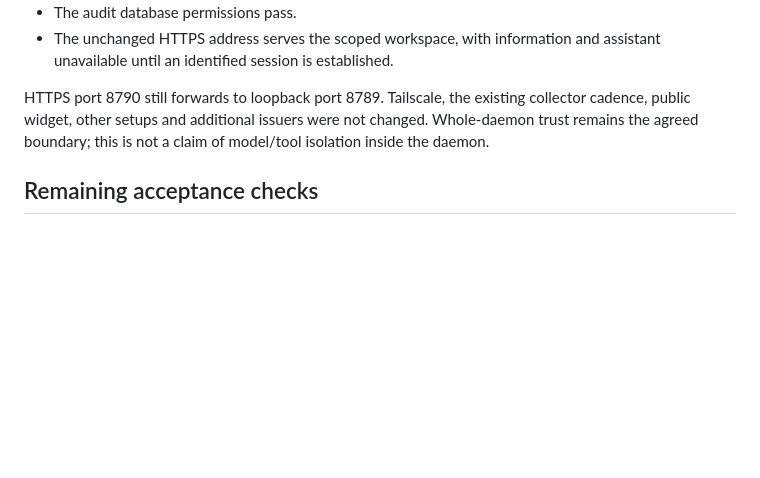
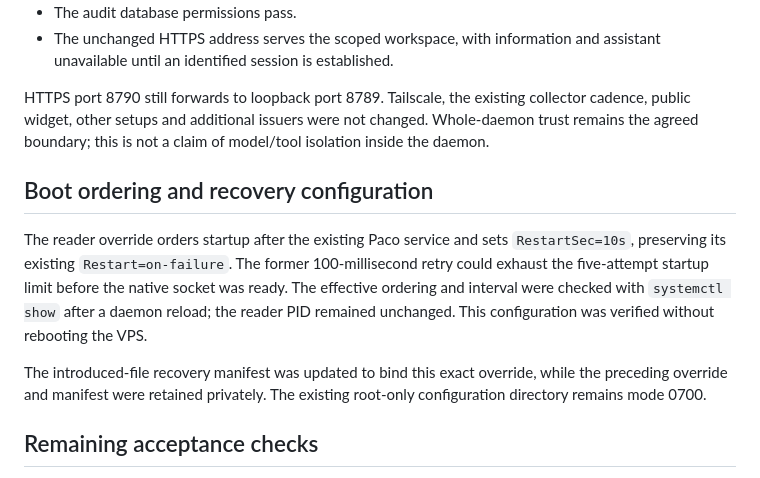
Before and after one commit to salvaalba-dev/phantomyard-tools-private, a Markdown page: phantomview/AU_IDENTIFIED_PILOT_ACTIVATION_20261019.md, the part around the change. Rendered like a GitHub page; blank space fills up the shorter version.

Commit message:
docs: record AU reader startup ordering and recovery fingerprints
Document native-service ordering and ten-second failure retries for the existing reader. Verify effective systemd settings, preserved reader PID and updated recovery fingerprints; no VPS reboot was performed.

```diff
--- a/phantomview/AU_IDENTIFIED_PILOT_ACTIVATION_20261019.md
+++ b/phantomview/AU_IDENTIFIED_PILOT_ACTIVATION_20261019.md
@@ -86,6 +86,19 @@ collector cadence, public widget, other setups and additional issuers were not
 changed. Whole-daemon trust remains the agreed boundary; this is not a claim of
 model/tool isolation inside the daemon.
 
+## Boot ordering and recovery configuration
+
+The reader override orders startup after the existing Paco service and sets
+`RestartSec=10s`, preserving its existing `Restart=on-failure`. The former
+100-millisecond retry could exhaust the five-attempt startup limit before the
+native socket was ready. The effective ordering and interval were checked with
+`systemctl show` after a daemon reload; the reader PID remained unchanged.
+This configuration was verified without rebooting the VPS.
+
+The introduced-file recovery manifest was updated to bind this exact override,
+while the preceding override and manifest were retained privately. The existing
+root-only configuration directory remains mode 0700.
+
 ## Remaining acceptance checks
 
 The human must request `/phantomview` from Paco in their existing private Telegram
```
